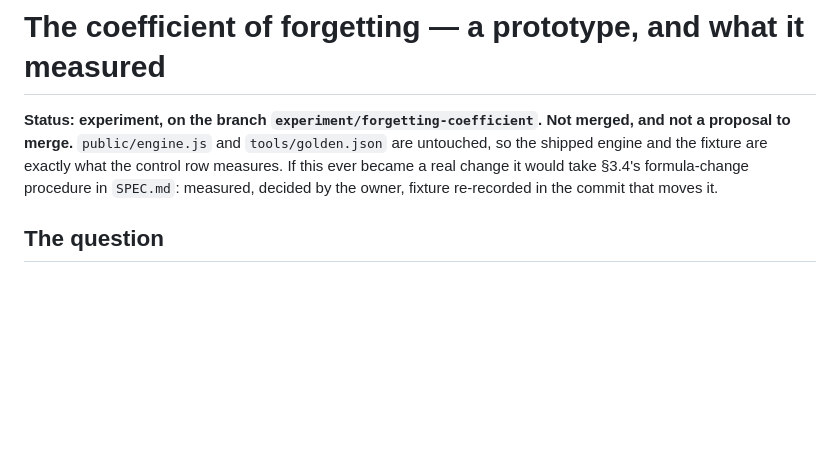
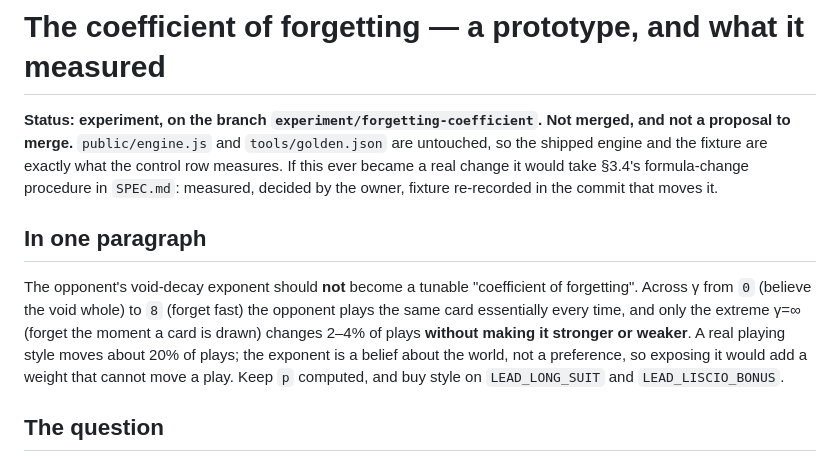
Before and after one commit to diegoami/Tressette, a Markdown page: FORGETTING.md, the part around the change. Rendered like a GitHub page; blank space fills up the shorter version.

Commit message:
Lead the finding with a one-paragraph summary

```diff
--- a/FORGETTING.md
+++ b/FORGETTING.md
@@ -6,6 +6,17 @@ are untouched, so the shipped engine and the fixture are exactly what the contro
 row measures. If this ever became a real change it would take §3.4's
 formula-change procedure in `SPEC.md`: measured, decided by the owner, fixture
 re-recorded in the commit that moves it.
+
+## In one paragraph
+
+The opponent's void-decay exponent should **not** become a tunable "coefficient
+of forgetting". Across γ from `0` (believe the void whole) to `8` (forget fast)
+the opponent plays the same card essentially every time, and only the extreme
+γ=∞ (forget the moment a card is drawn) changes 2–4% of plays **without making it
+stronger or weaker**. A real playing style moves about 20% of plays; the
+exponent is a belief about the world, not a preference, so exposing it would add
+a weight that cannot move a play. Keep `p` computed, and buy style on
+`LEAD_LONG_SUIT` and `LEAD_LISCIO_BONUS`.
 
 ## The question
 
```
